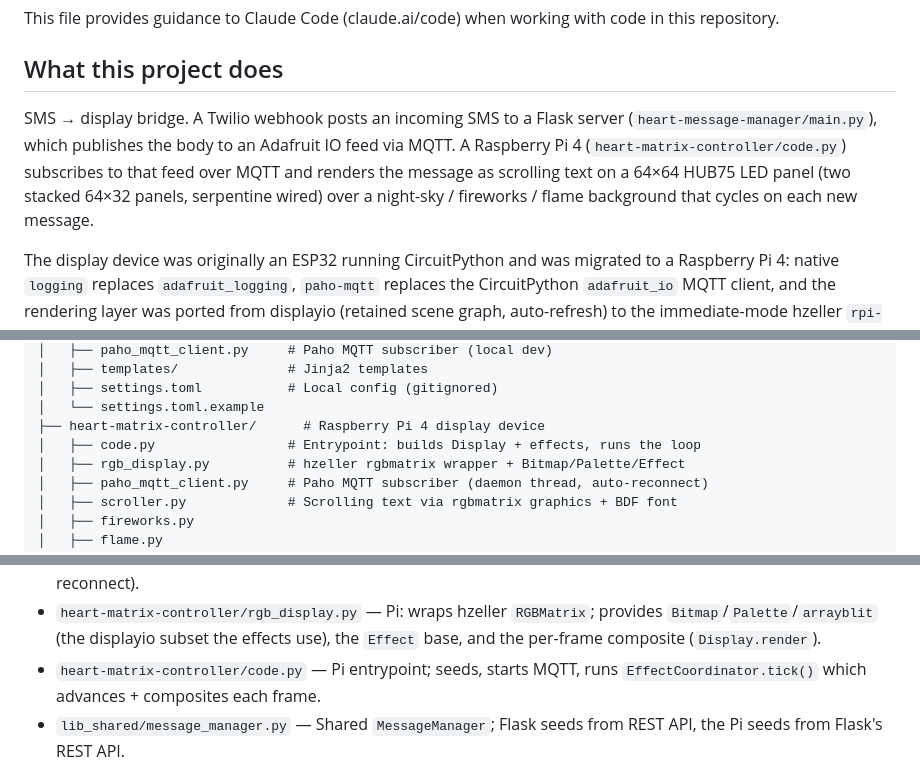
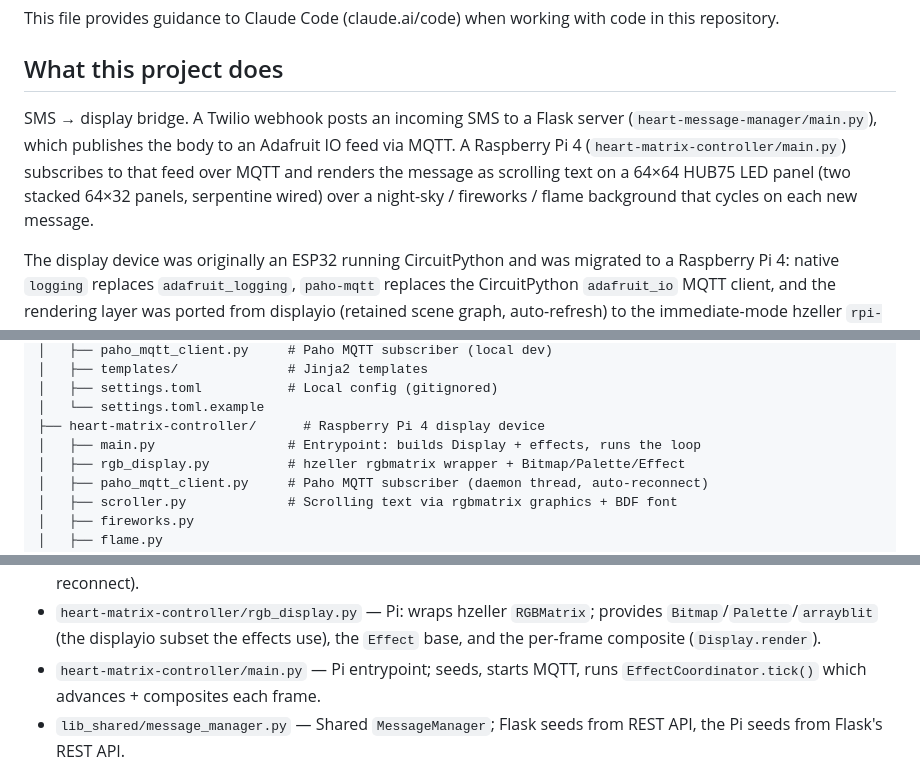
Before and after one commit to mbustosorg/lindsay-50, a Markdown page: CLAUDE.md, 3 parts joined by grey strips. Rendered like a GitHub page.

Commit message:
docs: finish code.py -> main.py rename in CLAUDE.md
Update the three remaining code.py references (overview, project structure
tree, architecture list) missed by the earlier pass.

Co-Authored-By: Claude Opus 4.8 (1M context) <noreply@anthropic.com>

```diff
--- a/CLAUDE.md
+++ b/CLAUDE.md
@@ -4,7 +4,7 @@ This file provides guidance to Claude Code (claude.ai/code) when working with co
 
 ## What this project does
 
-SMS → display bridge. A Twilio webhook posts an incoming SMS to a Flask server (`heart-message-manager/main.py`), which publishes the body to an Adafruit IO feed via MQTT. A Raspberry Pi 4 (`heart-matrix-controller/code.py`) subscribes to that feed over MQTT and renders the message as scrolling text on a 64×64 HUB75 LED panel (two stacked 64×32 panels, serpentine wired) over a night-sky / fireworks / flame background that cycles on each new message.
+SMS → display bridge. A Twilio webhook posts an incoming SMS to a Flask server (`heart-message-manager/main.py`), which publishes the body to an Adafruit IO feed via MQTT. A Raspberry Pi 4 (`heart-matrix-controller/main.py`) subscribes to that feed over MQTT and renders the message as scrolling text on a 64×64 HUB75 LED panel (two stacked 64×32 panels, serpentine wired) over a night-sky / fireworks / flame background that cycles on each new message.
 
 The display device was originally an ESP32 running CircuitPython and was migrated to a Raspberry Pi 4: native `logging` replaces `adafruit_logging`, `paho-mqtt` replaces the CircuitPython `adafruit_io` MQTT client, and the rendering layer was ported from displayio (retained scene graph, auto-refresh) to the immediate-mode hzeller `rpi-rgb-led-matrix` API (`rgb_display.py` blits an offscreen canvas each frame and `SwapOnVSync`es it).
 
@@ -25,7 +25,7 @@ lindsay-50/
 │   ├── settings.toml           # Local config (gitignored)
 │   └── settings.toml.example
 ├── heart-matrix-controller/      # Raspberry Pi 4 display device
-│   ├── code.py                 # Entrypoint: builds Display + effects, runs the loop
+│   ├── main.py                 # Entrypoint: builds Display + effects, runs the loop
 │   ├── rgb_display.py          # hzeller rgbmatrix wrapper + Bitmap/Palette/Effect
 │   ├── paho_mqtt_client.py     # Paho MQTT subscriber (daemon thread, auto-reconnect)
 │   ├── scroller.py             # Scrolling text via rgbmatrix graphics + BDF font
@@ -116,7 +116,7 @@ SMS → Twilio → POST /api/messages → Flask
 - `heart-message-manager/paho_mqtt_client.py` — Local dev: wraps `paho-mqtt`.
 - `heart-matrix-controller/paho_mqtt_client.py` — Pi: subscribe-only `paho-mqtt` client in a daemon thread (auto-reconnect).
 - `heart-matrix-controller/rgb_display.py` — Pi: wraps hzeller `RGBMatrix`; provides `Bitmap`/`Palette`/`arrayblit` (the displayio subset the effects use), the `Effect` base, and the per-frame composite (`Display.render`).
-- `heart-matrix-controller/code.py` — Pi entrypoint; seeds, starts MQTT, runs `EffectCoordinator.tick()` which advances + composites each frame.
+- `heart-matrix-controller/main.py` — Pi entrypoint; seeds, starts MQTT, runs `EffectCoordinator.tick()` which advances + composites each frame.
 - `lib_shared/message_manager.py` — Shared `MessageManager`; Flask seeds from REST API, the Pi seeds from Flask's REST API.
 
 ## Raspberry Pi 4 setup
```
